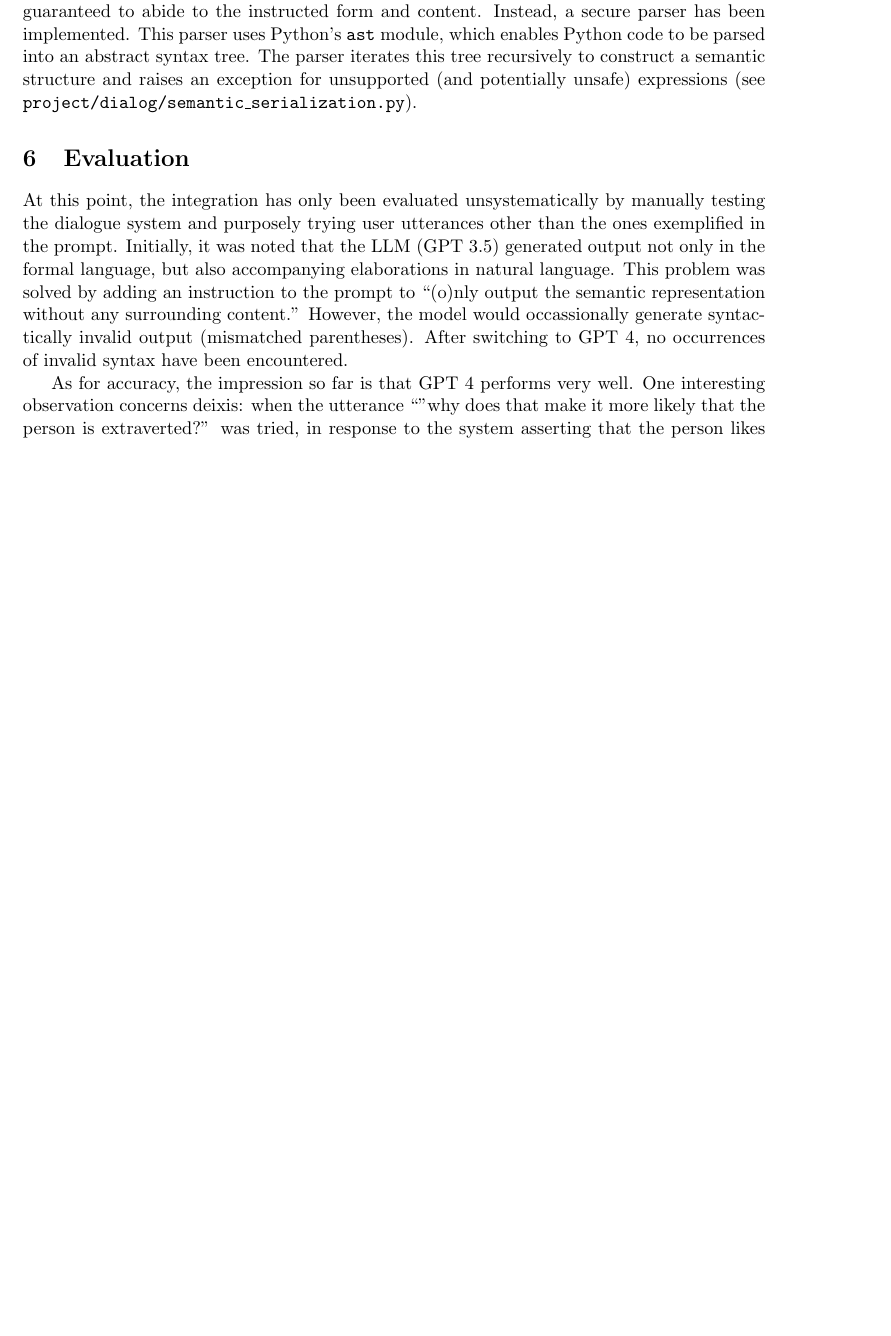
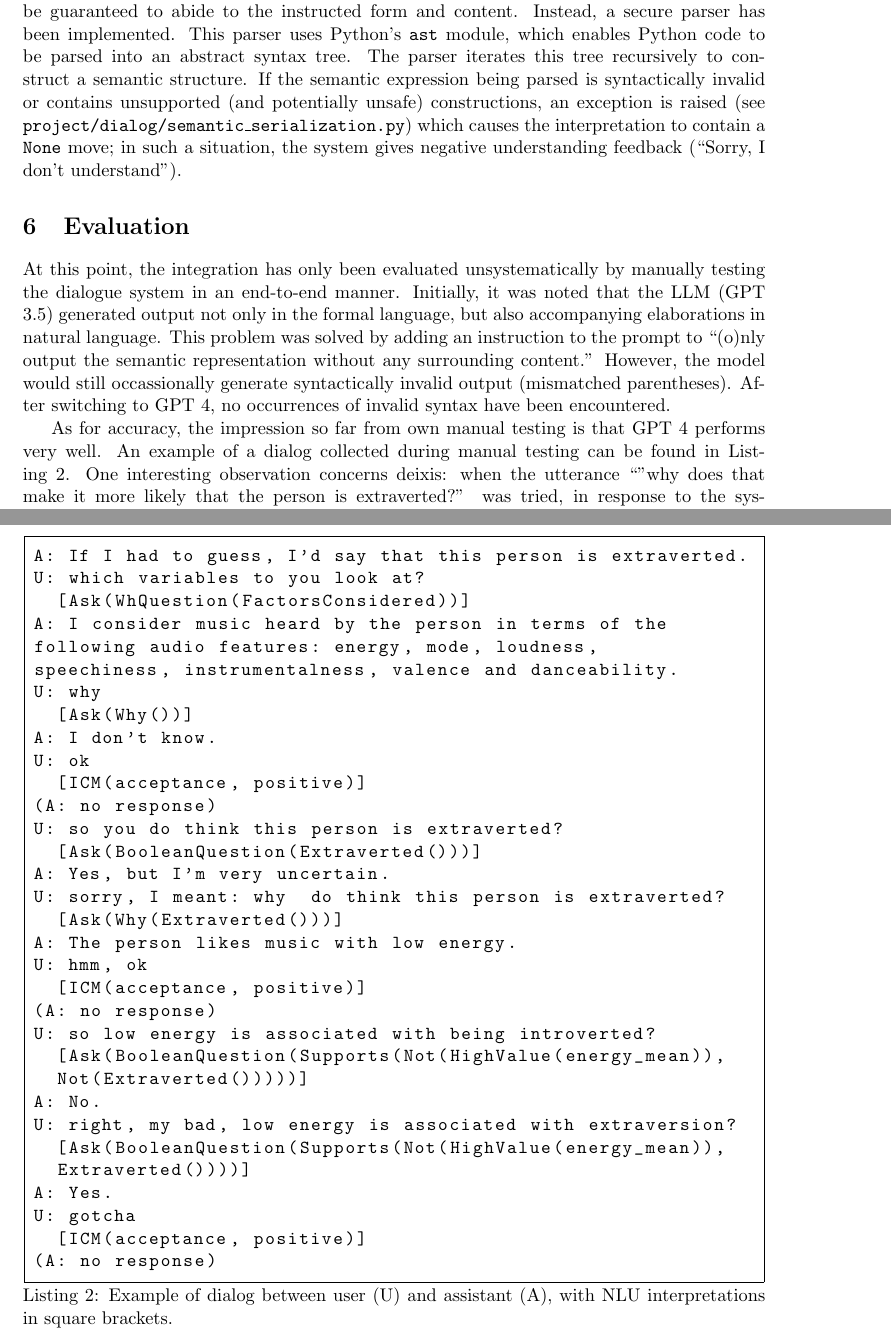
Before and after one commit to GU-CLASP/dialogue-systems-1-2024, a LaTeX document (report-lab4/main.tex, which reads report-lab4/dialog_example.tex): part of page 4 of 5 before the commit and two parts of pages 4 and 6 of 7 after it, the two joined at a grey line, cut so that both start at the same text, the shorter picture padded with empty space. Compiled offline with pdfLaTeX.

Commit message:
Update Lab IV report

```diff
--- /dev/null
+++ b/report-lab4/dialog_example.tex
@@ -0,0 +1,48 @@
+\lstnewenvironment{dialogexample}{%
+    \lstset{
+      language={},
+      basicstyle=\ttfamily,
+      extendedchars=true,
+        breaklines=true,
+        breakatwhitespace=true,
+        breakindent=0pt,
+        % border:
+        frame=single,
+        framerule=0.25pt,
+        framesep=5pt,
+        xleftmargin=6pt,
+        xrightmargin=6pt,
+        caption={Example of dialog between user (U) and assistant (A), with NLU interpretations in square brackets.},captionpos=b,label={listing:dialogexample}
+    }
+}{}
+
+\begin{dialogexample}
+A: If I had to guess, I'd say that this person is extraverted.
+U: which variables to you look at?
+  [Ask(WhQuestion(FactorsConsidered))]
+A: I consider music heard by the person in terms of the following audio features: energy, mode, loudness, speechiness, instrumentalness, valence and danceability.
+U: why
+  [Ask(Why())]
+A: I don't know.
+U: ok
+  [ICM(acceptance, positive)]
+(A: no response)
+U: so you do think this person is extraverted?
+  [Ask(BooleanQuestion(Extraverted()))]
+A: Yes, but I'm very uncertain.
+U: sorry, I meant: why  do think this person is extraverted?
+  [Ask(Why(Extraverted()))]
+A: The person likes music with low energy.
+U: hmm, ok
+  [ICM(acceptance, positive)]
+(A: no response)
+U: so low energy is associated with being introverted?
+  [Ask(BooleanQuestion(Supports(Not(HighValue(energy_mean)), Not(Extraverted()))))]
+A: No.
+U: right, my bad, low energy is associated with extraversion?
+  [Ask(BooleanQuestion(Supports(Not(HighValue(energy_mean)), Extraverted())))]
+A: Yes.
+U: gotcha
+  [ICM(acceptance, positive)]
+(A: no response)
+\end{dialogexample}
--- a/report-lab4/main.tex
+++ b/report-lab4/main.tex
@@ -49,13 +49,15 @@ The prompt contains a description of the task and of the formal language as well
 \section{Implementation}
 OpenAI's chat completion API is used as follows: Given the user utterance $U$, a prompt describing the task is provided as an initial system message, with $L$ embedded into the prompt. $U$ is then fed as a user message. As completion, an assistant message $M$ is obtained as output (see \texttt{project/dialog/music\_personality/nlu\_openai.py}).
 
-In order for the output $M$ to be used as input to the dialogue manager, it also needs to be parsed from a string (semantic expression) into a dialogue move. The dialogue system at hand is implemented in Python and uses custom types and classes to represent dialogue moves and their content. For example, instances of the class \texttt{Ask} denote ask-moves, and contain an instance of the class \texttt{Question}. To streamline the process of parsing semantic expressions, $L$ is formulated in way that literally reflects the syntax of the internal semantics of the dialogue system. Hence, output from the LLM can be treated as executable Python code and can in principle be parsed by passing it to the built-in Python function \texttt{eval}. However, such a solution would not be secure since the output from LLM cannot be guaranteed to abide to the instructed form and content. Instead, a secure parser has been implemented. This parser uses Python's \texttt{ast} module, which enables Python code to be parsed into an abstract syntax tree. The parser iterates this tree recursively to construct a semantic structure and raises an exception for unsupported (and potentially unsafe) expressions (see \texttt{project/dialog/semantic\_serialization.py}).
+In order for the output $M$ to be used as input to the dialogue manager, it also needs to be parsed from a string (semantic expression) into a dialogue move. The dialogue system at hand is implemented in Python and uses custom types and classes to represent dialogue moves and their content. For example, instances of the class \texttt{Ask} denote ask-moves, and contain an instance of the class \texttt{Question}. To streamline the process of parsing semantic expressions, $L$ is formulated in way that literally reflects the syntax of the internal semantics of the dialogue system. Hence, output from the LLM can be treated as executable Python code and can in principle be parsed by passing it to the built-in Python function \texttt{eval}. However, such a solution would not be secure since the output from LLM cannot be guaranteed to abide to the instructed form and content. Instead, a secure parser has been implemented. This parser uses Python's \texttt{ast} module, which enables Python code to be parsed into an abstract syntax tree. The parser iterates this tree recursively to construct a semantic structure. If the semantic expression being parsed is syntactically invalid or contains unsupported (and potentially unsafe) constructions, an exception is raised (see \texttt{project/dialog/semantic\_serialization.py}) which causes the interpretation to contain a \texttt{None} move; in such a situation, the system gives negative understanding feedback (``Sorry, I don't understand'').
 
 \section{Evaluation}
 \label{sec:evaluation}
-At this point, the integration has only been evaluated unsystematically by manually testing the dialogue system and purposely trying user utterances other than the ones exemplified in the prompt. Initially, it was noted that the LLM (GPT 3.5) generated output not only in the formal language, but also accompanying elaborations in natural language. This problem was solved by adding an instruction to the prompt to ``(o)nly output the semantic representation without any surrounding content.'' However, the model would occassionally generate syntactically invalid output (mismatched parentheses). After switching to GPT 4, no occurrences of invalid syntax have been encountered.
+At this point, the integration has only been evaluated unsystematically by manually testing the dialogue system in an end-to-end manner. Initially, it was noted that the LLM (GPT 3.5) generated output not only in the formal language, but also accompanying elaborations in natural language. This problem was solved by adding an instruction to the prompt to ``(o)nly output the semantic representation without any surrounding content.'' However, the model would still occassionally generate syntactically invalid output (mismatched parentheses). After switching to GPT 4, no occurrences of invalid syntax have been encountered.
 
-As for accuracy, the impression so far is that GPT 4 performs very well. One interesting observation concerns deixis: when the utterance ``"why does that make it more likely that the person is extraverted?'' was tried, in response to the system asserting that the person likes silent music, GPT produced the following interpretation: \texttt{Ask(Why(Supports(Antecedent, Extraverted())))}. Worth noting is that the first argument to \texttt{Supports}, semantically corresponding to the deictic demonstrative ``that'', is \texttt{Antecedent}, i.e. underspecified. In other words, GPT seems to capture the deictic function of ``that'' in a relevant way, without having seen any examples of this kind. (At this point, however, the dialogue manager does not support underspecified semantic content. Alternatively, one can consider letting the LLM perform deictic resolution itself by feeding dialogue history as input.)
+As for accuracy, the impression so far from own manual testing is that GPT 4 performs very well. An example of a dialog collected during manual testing can be found in Listing \ref{listing:dialogexample}. One interesting observation concerns deixis: when the utterance ``"why does that make it more likely that the person is extraverted?'' was tried, in response to the system asserting that the person likes silent music, GPT produced the following interpretation: \texttt{Ask(Why(Supports(Antecedent, Extraverted())))}. Worth noting is that the first argument to \texttt{Supports}, semantically corresponding to the deictic demonstrative ``that'', is \texttt{Antecedent}, i.e. underspecified. In other words, GPT seems to capture the deictic function of ``that'' in a relevant way, without having seen any examples of this kind. (At this point, however, the dialogue manager does not support underspecified semantic content. Alternatively, one can consider letting the LLM perform deictic resolution itself by feeding dialogue history as input.)
+
+\include{dialog_example}
 
 \section{Conclusions}
 The process of developing and evaluating an LLM-based NLU component for an explanatory dialogue system indicates that the direction taken makes it possible to leverage the rich linguistic and extralinguistic capabilities of modern pre-trained LLMs for conversational language understanding, without any of the disadvantages associated with LLM-based end-to-end or NLG applications (such as ``hallucinations'' or toxic content).
```
Also changed, not shown: report-lab4/L.tex (added, +30 -0 lines), report-lab4/main.pdf.
